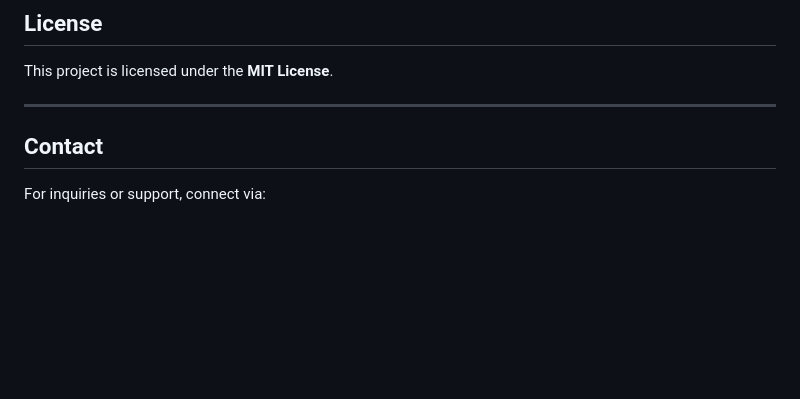
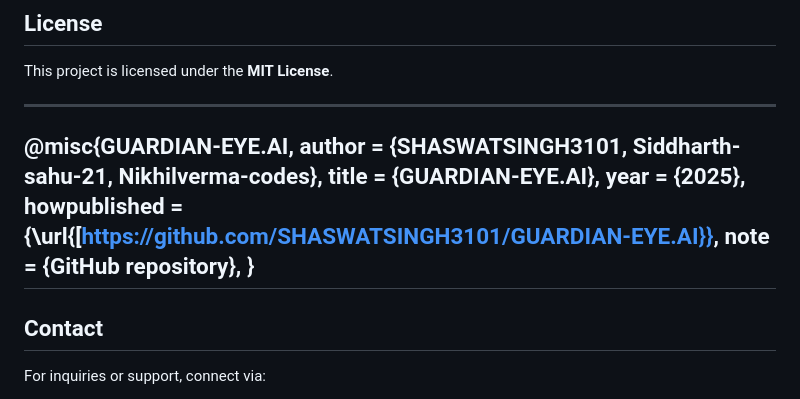
Before and after one commit to SHASWATSINGH3101/GUARDIAN-EYE.AI, a Markdown page: README.md, the part around the change. GitHub-like rendering; blank space fills up the shorter version.

```diff
--- a/README.md
+++ b/README.md
@@ -131,6 +131,14 @@ We welcome contributions! To improve Guardian-Eye.AI, please follow these steps:
 This project is licensed under the **MIT License**.
 
 ---
+@misc{GUARDIAN-EYE.AI,
+  author = {SHASWATSINGH3101, Siddharth-sahu-21, Nikhilverma-codes},
+  title = {GUARDIAN-EYE.AI},
+  year = {2025},
+  howpublished = {\url{[https://github.com/SHASWATSINGH3101/GUARDIAN-EYE.AI}},
+  note = {GitHub repository},
+}
+---
 
 ## Contact
 For inquiries or support, connect via:
```
